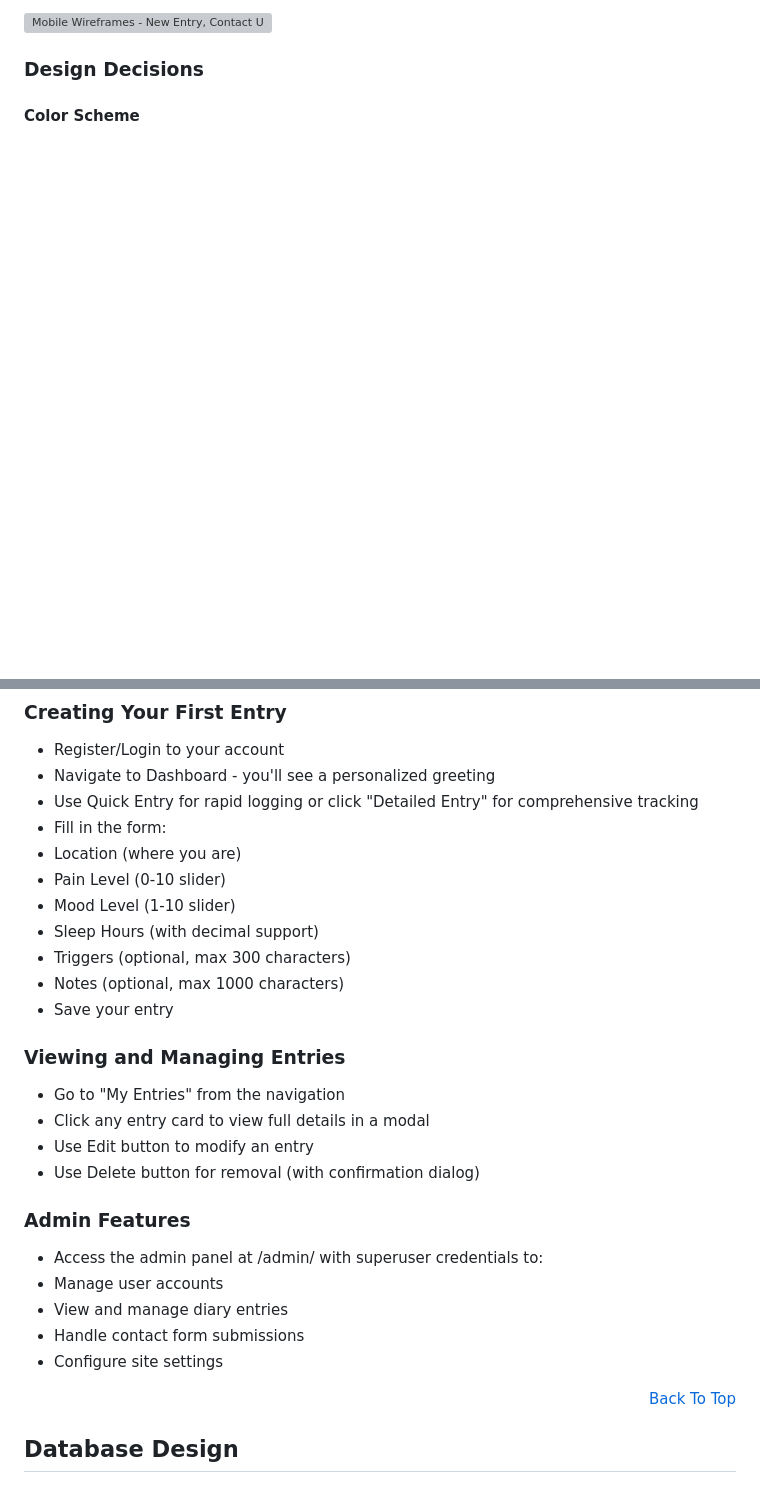
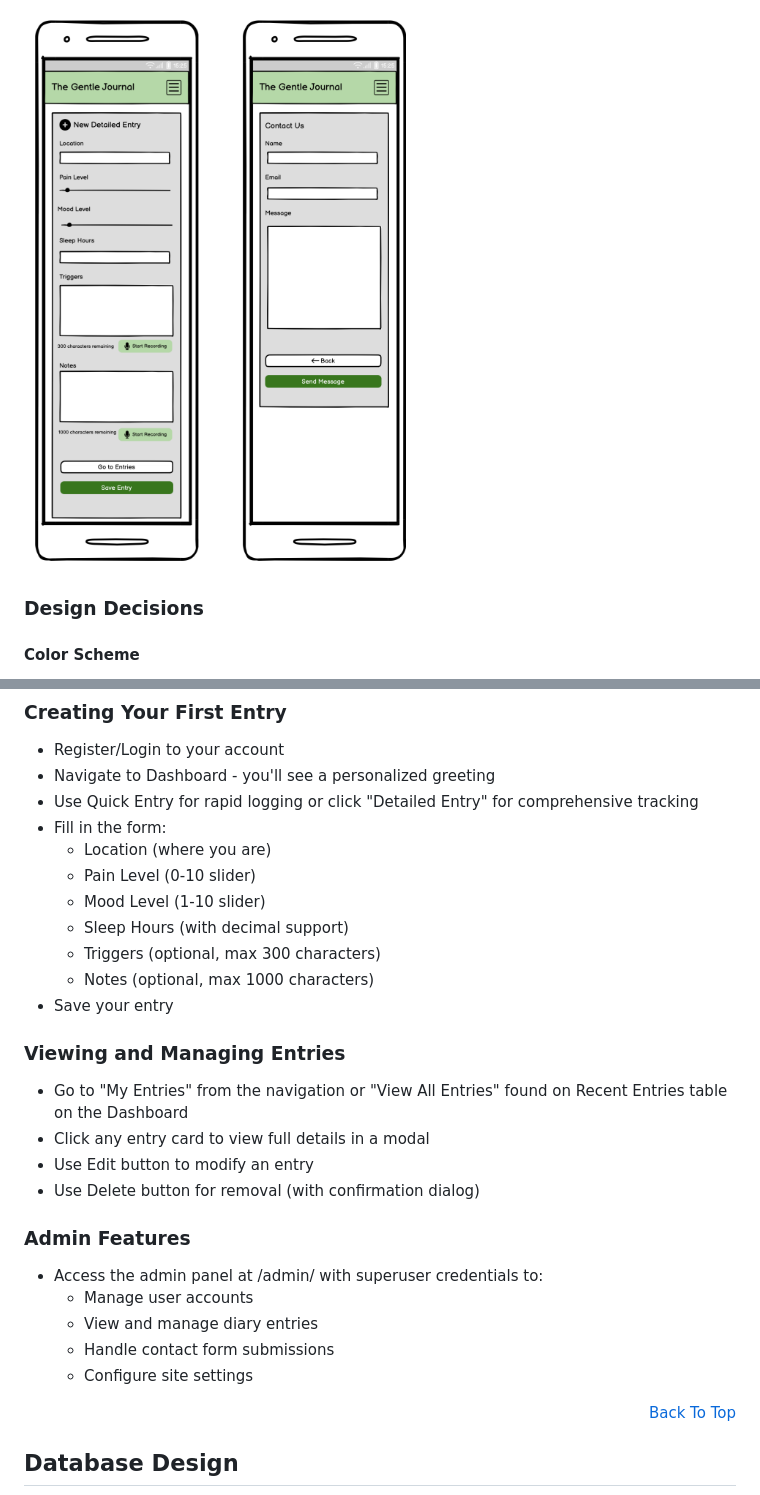
Before and after one commit to AC-dev16/the-gentle-journal, a Markdown page: README.md, 2 parts joined by grey strips. Rendered like a GitHub page; folded sections open; blank space fills up the shorter version; grey boxes are pictures that could not be loaded.

```diff
--- a/README.md
+++ b/README.md
@@ -102,5 +102,5 @@ Mobile
 
-![Mobile Wireframes - New Entry, Contact Us Form](/images/mobile-wireframe2.png)
+![Mobile Wireframes - New Entry, Contact Us Form](static/images/mobile-wireframe2.png)
 
 </details>
 
@@ -224,17 +232,17 @@ Visit http://127.0.0.1:8000 to view the application.
 - Navigate to Dashboard - you'll see a personalized greeting
 - Use Quick Entry for rapid logging or click "Detailed Entry" for comprehensive tracking
 - Fill in the form:
- - Location (where you are)
- - Pain Level (0-10 slider)
- - Mood Level (1-10 slider)
- - Sleep Hours (with decimal support)
- - Triggers (optional, max 300 characters)
- - Notes (optional, max 1000 characters)
- - Save your entry
+  - Location (where you are)
+  - Pain Level (0-10 slider)
+  - Mood Level (1-10 slider)
+  - Sleep Hours (with decimal support)
+  - Triggers (optional, max 300 characters)
+  - Notes (optional, max 1000 characters)
+- Save your entry
 
 ### Viewing and Managing Entries
 
-- Go to "My Entries" from the navigation
+- Go to "My Entries" from the navigation or "View All Entries" found on Recent Entries table on the Dashboard
 - Click any entry card to view full details in a modal
 - Use Edit button to modify an entry
 - Use Delete button for removal (with confirmation dialog)
@@ -242,10 +250,10 @@ Visit http://127.0.0.1:8000 to view the application.
 ### Admin Features
 
 - Access the admin panel at /admin/ with superuser credentials to:
-- Manage user accounts
-- View and manage diary entries
-- Handle contact form submissions
-- Configure site settings
+  - Manage user accounts
+  - View and manage diary entries
+  - Handle contact form submissions
+  - Configure site settings
 
 <p align="right"><a href="#the-gentle-journal">Back To Top</a></p>
 
```
Also changed, not shown: other parts of README.md (+23 -5 lines), static/images/color-contrast.png (added), static/images/color-palette.png (added), 1 other file.
